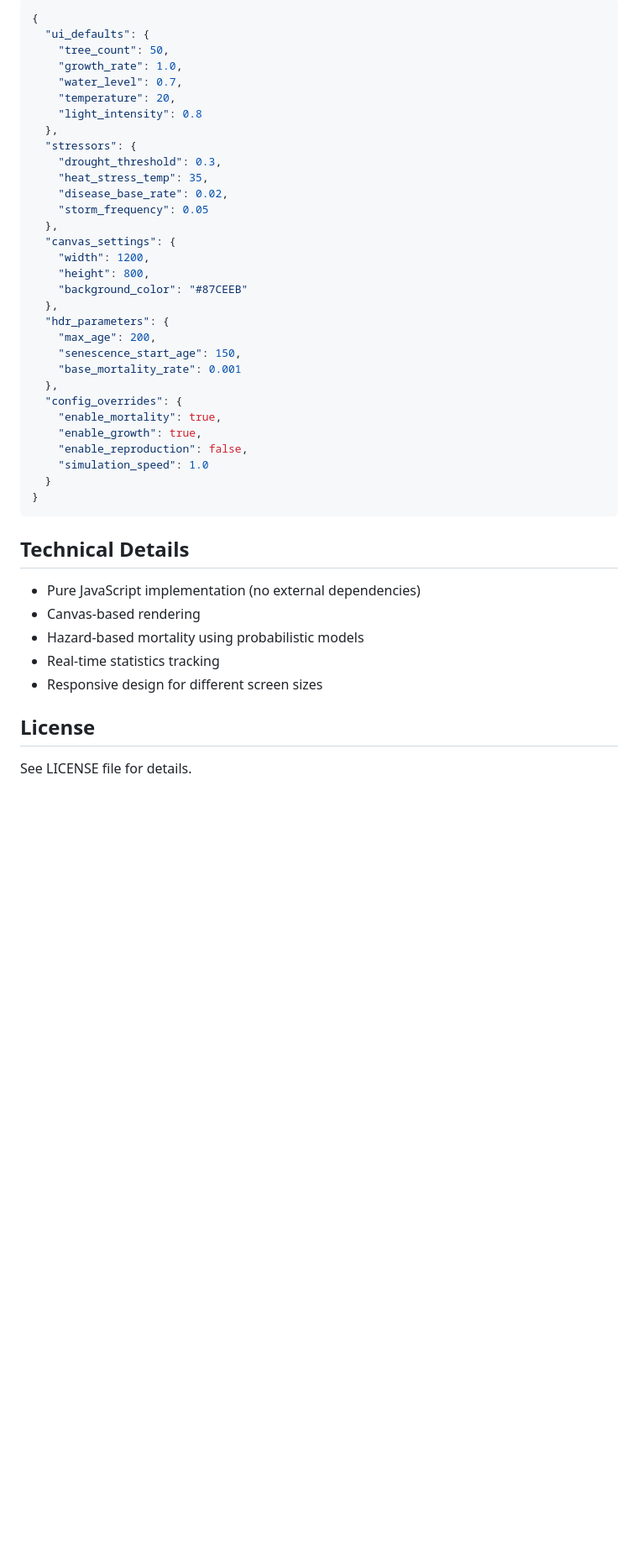
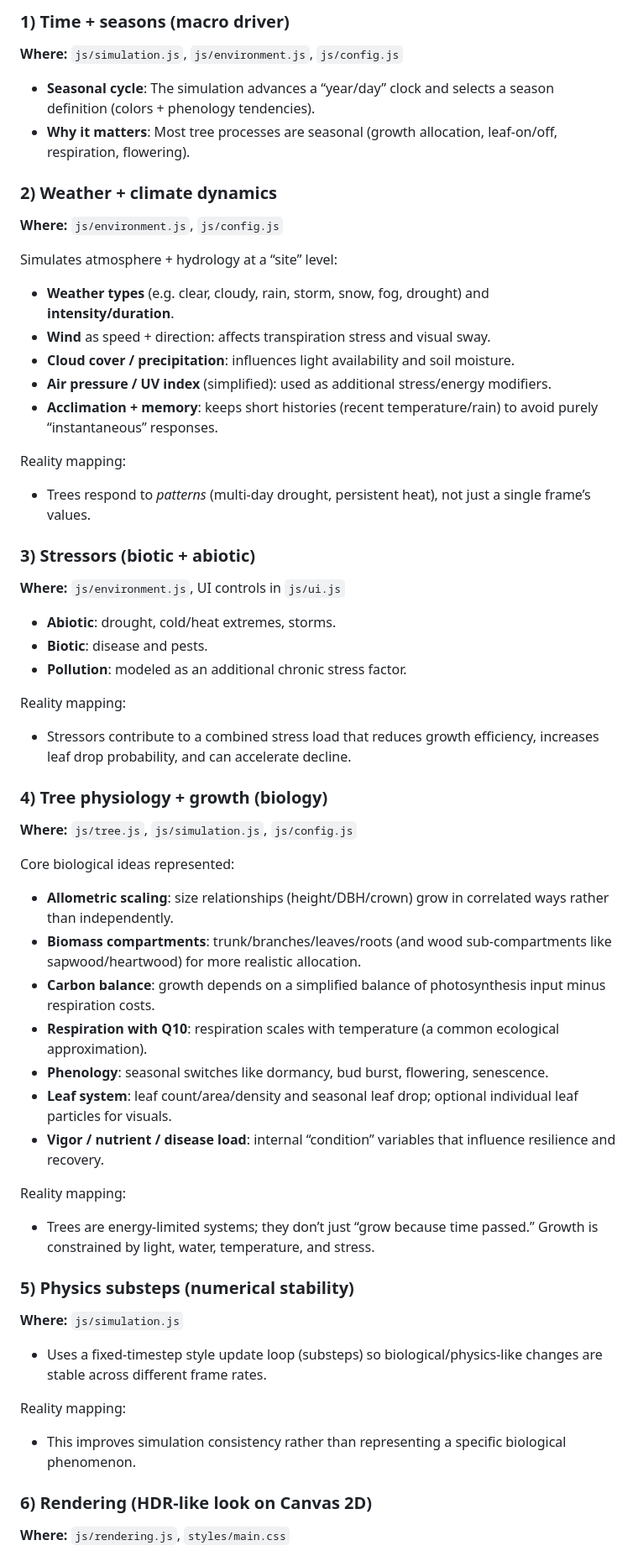
Before and after one commit to kamrankhan78694/TreeLifeSimulation, a Markdown page: README.md, the part around one of its changes. Shown at 84% size. Drawn GitHub-style; blank space fills up the shorter version.

````diff
--- a/README.md
+++ b/README.md
@@ -66,46 +49,58 @@ The `variables.JSON` file contains all configurable parameters:
 
-```json
-{
-  "ui_defaults": {
-    "tree_count": 50,
-    "growth_rate": 1.0,
-    "water_level": 0.7,
-    "temperature": 20,
-    "light_intensity": 0.8
-  },
-  "stressors": {
-    "drought_threshold": 0.3,
-    "heat_stress_temp": 35,
-    "disease_base_rate": 0.02,
-    "storm_frequency": 0.05
-  },
-  "canvas_settings": {
-    "width": 1200,
-    "height": 800,
-    "background_color": "#87CEEB"
-  },
-  "hdr_parameters": {
-    "max_age": 200,
-    "senescence_start_age": 150,
-    "base_mortality_rate": 0.001
-  },
-  "config_overrides": {
-    "enable_mortality": true,
-    "enable_growth": true,
-    "enable_reproduction": false,
-    "simulation_speed": 1.0
-  }
-}
-```
+### 1) Time + seasons (macro driver)
+**Where:** `js/simulation.js`, `js/environment.js`, `js/config.js`
 
-## Technical Details
+- **Seasonal cycle**: The simulation advances a “year/day” clock and selects a season definition (colors + phenology tendencies).
+- **Why it matters**: Most tree processes are seasonal (growth allocation, leaf-on/off, respiration, flowering).
 
-- Pure JavaScript implementation (no external dependencies)
-- Canvas-based rendering
-- Hazard-based mortality using probabilistic models
-- Real-time statistics tracking
-- Responsive design for different screen sizes
+### 2) Weather + climate dynamics
+**Where:** `js/environment.js`, `js/config.js`
 
-## License
+Simulates atmosphere + hydrology at a “site” level:
 
-See LICENSE file for details.
+- **Weather types** (e.g. clear, cloudy, rain, storm, snow, fog, drought) and **intensity/duration**.
+- **Wind** as speed + direction: affects transpiration stress and visual sway.
+- **Cloud cover / precipitation**: influences light availability and soil moisture.
+- **Air pressure / UV index** (simplified): used as additional stress/energy modifiers.
+- **Acclimation + memory**: keeps short histories (recent temperature/rain) to avoid purely “instantaneous” responses.
+
+Reality mapping:
+- Trees respond to *patterns* (multi-day drought, persistent heat), not just a single frame’s values.
+
+### 3) Stressors (biotic + abiotic)
+**Where:** `js/environment.js`, UI controls in `js/ui.js`
+
+- **Abiotic**: drought, cold/heat extremes, storms.
+- **Biotic**: disease and pests.
+- **Pollution**: modeled as an additional chronic stress factor.
+
+Reality mapping:
+- Stressors contribute to a combined stress load that reduces growth efficiency, increases leaf drop probability, and can accelerate decline.
+
+### 4) Tree physiology + growth (biology)
+**Where:** `js/tree.js`, `js/simulation.js`, `js/config.js`
+
+Core biological ideas represented:
+
+- **Allometric scaling**: size relationships (height/DBH/crown) grow in correlated ways rather than independently.
+- **Biomass compartments**: trunk/branches/leaves/roots (and wood sub-compartments like sapwood/heartwood) for more realistic allocation.
+- **Carbon balance**: growth depends on a simplified balance of photosynthesis input minus respiration costs.
+- **Respiration with Q10**: respiration scales with temperature (a common ecological approximation).
+- **Phenology**: seasonal switches like dormancy, bud burst, flowering, senescence.
+- **Leaf system**: leaf count/area/density and seasonal leaf drop; optional individual leaf particles for visuals.
+- **Vigor / nutrient / disease load**: internal “condition” variables that influence resilience and recovery.
+
+Reality mapping:
+- Trees are energy-limited systems; they don’t just “grow because time passed.” Growth is constrained by light, water, temperature, and stress.
+
+### 5) Physics substeps (numerical stability)
+**Where:** `js/simulation.js`
+
+- Uses a fixed-timestep style update loop (substeps) so biological/physics-like changes are stable across different frame rates.
+
+Reality mapping:
+- This improves simulation consistency rather than representing a specific biological phenomenon.
+
+### 6) Rendering (HDR-like look on Canvas 2D)
+**Where:** `js/rendering.js`, `styles/main.css`
+
````
Also changed, not shown: other parts of README.md (+114 -52 lines).
